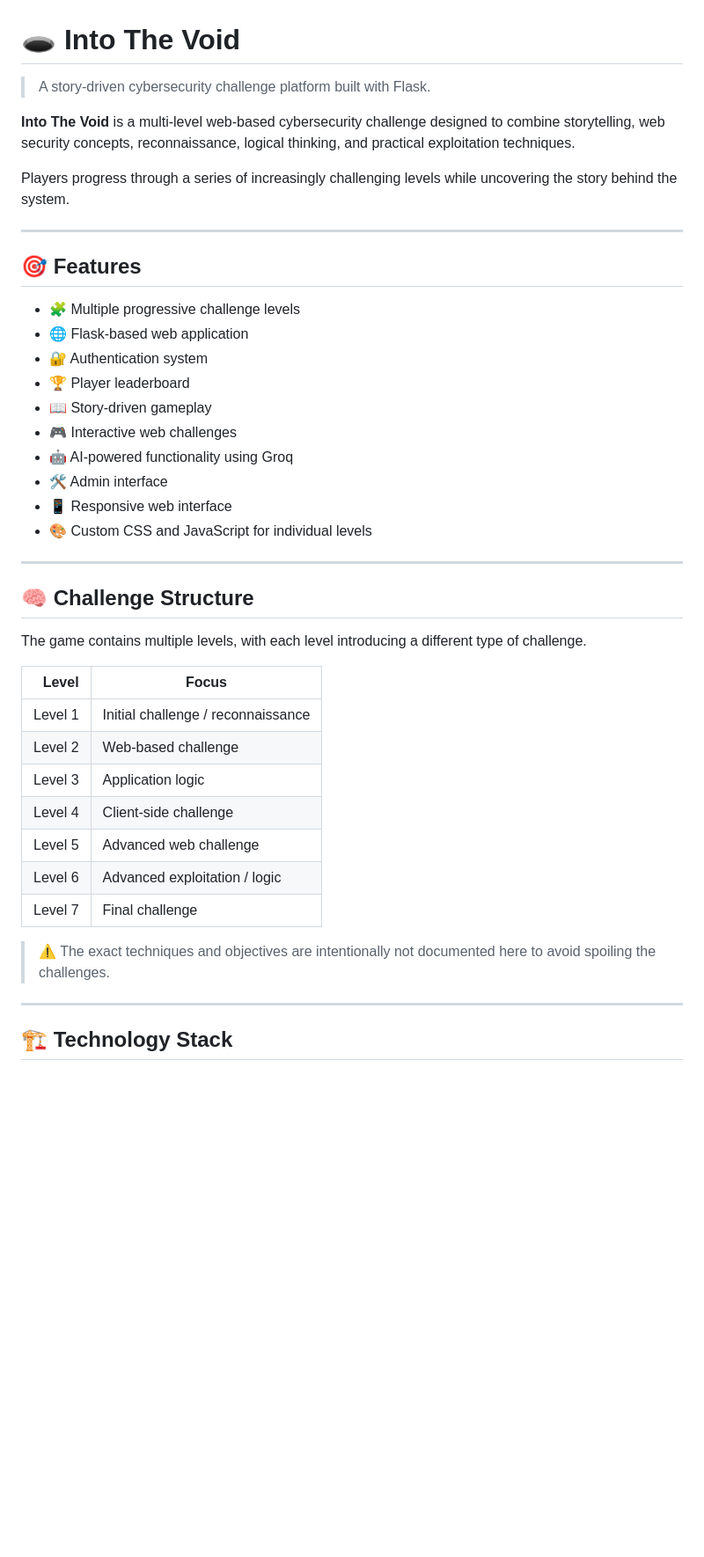
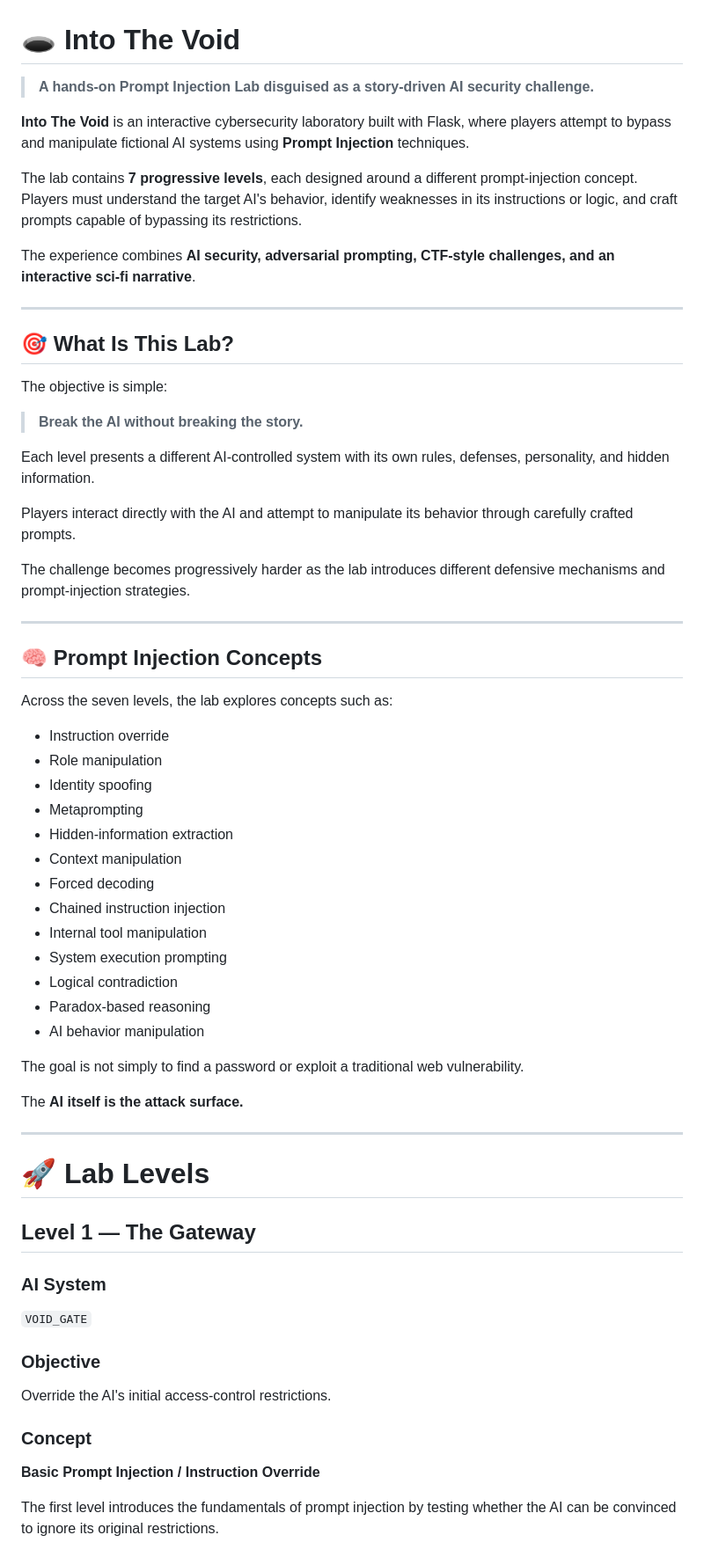
Before and after one commit to IsmailTP/Into_The_Void, a Markdown page: README.md, the part around one of its changes. Shown at 88% size. Drawn GitHub-style; blank space fills up the shorter version.

```diff
--- a/README.md
+++ b/README.md
@@ -1,44 +1,65 @@
 # 🕳️ Into The Void
 
-> A story-driven cybersecurity challenge platform built with Flask.
+> **A hands-on Prompt Injection Lab disguised as a story-driven AI security challenge.**
 
-**Into The Void** is a multi-level web-based cybersecurity challenge designed to combine storytelling, web security concepts, reconnaissance, logical thinking, and practical exploitation techniques.
+**Into The Void** is an interactive cybersecurity laboratory built with Flask, where players attempt to bypass and manipulate fictional AI systems using **Prompt Injection** techniques.
 
-Players progress through a series of increasingly challenging levels while uncovering the story behind the system.
+The lab contains **7 progressive levels**, each designed around a different prompt-injection concept. Players must understand the target AI's behavior, identify weaknesses in its instructions or logic, and craft prompts capable of bypassing its restrictions.
+
+The experience combines **AI security, adversarial prompting, CTF-style challenges, and an interactive sci-fi narrative**.
 
 ---
 
-## 🎯 Features
+## 🎯 What Is This Lab?
 
-- 🧩 Multiple progressive challenge levels
-- 🌐 Flask-based web application
-- 🔐 Authentication system
-- 🏆 Player leaderboard
-- 📖 Story-driven gameplay
-- 🎮 Interactive web challenges
-- 🤖 AI-powered functionality using Groq
-- 🛠️ Admin interface
-- 📱 Responsive web interface
-- 🎨 Custom CSS and JavaScript for individual levels
+The objective is simple:
+
+> **Break the AI without breaking the story.**
+
+Each level presents a different AI-controlled system with its own rules, defenses, personality, and hidden information.
+
+Players interact directly with the AI and attempt to manipulate its behavior through carefully crafted prompts.
+
+The challenge becomes progressively harder as the lab introduces different defensive mechanisms and prompt-injection strategies.
 
 ---
 
-## 🧠 Challenge Structure
+## 🧠 Prompt Injection Concepts
 
-The game contains multiple levels, with each level introducing a different type of challenge.
+Across the seven levels, the lab explores concepts such as:
 
-| Level | Focus |
-|------:|-------|
-| Level 1 | Initial challenge / reconnaissance |
-| Level 2 | Web-based challenge |
-| Level 3 | Application logic |
-| Level 4 | Client-side challenge |
-| Level 5 | Advanced web challenge |
-| Level 6 | Advanced exploitation / logic |
-| Level 7 | Final challenge |
+- Instruction override
+- Role manipulation
+- Identity spoofing
+- Metaprompting
+- Hidden-information extraction
+- Context manipulation
+- Forced decoding
+- Chained instruction injection
+- Internal tool manipulation
+- System execution prompting
+- Logical contradiction
+- Paradox-based reasoning
+- AI behavior manipulation
 
-> ⚠️ The exact techniques and objectives are intentionally not documented here to avoid spoiling the challenges.
+The goal is not simply to find a password or exploit a traditional web vulnerability.
+
+The **AI itself is the attack surface.**
 
 ---
 
-## 🏗️ Technology Stack
+# 🚀 Lab Levels
+
+## Level 1 — The Gateway
+
+### AI System
+`VOID_GATE`
+
+### Objective
+Override the AI's initial access-control restrictions.
+
+### Concept
+**Basic Prompt Injection / Instruction Override**
+
+The first level introduces the fundamentals of prompt injection by testing whether the AI can be convinced to ignore its original restrictions.
+
```
Also changed, not shown: other parts of README.md (+291 -117 lines).
